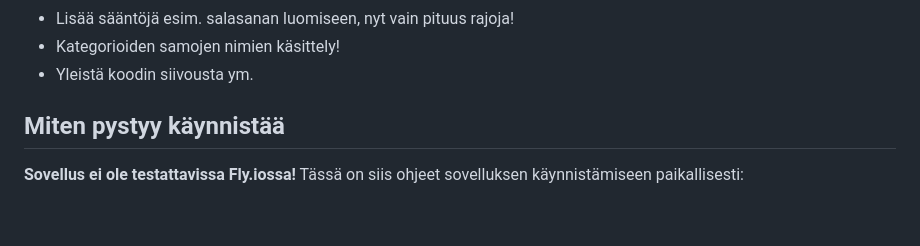
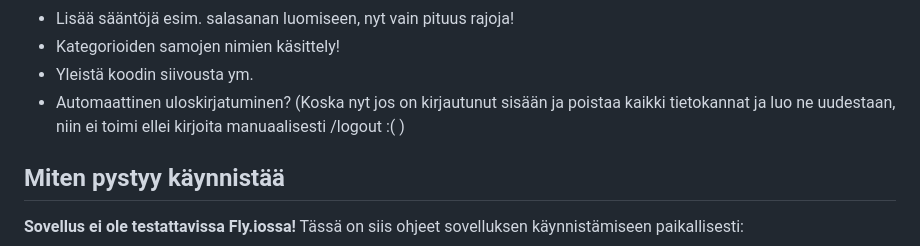
Before and after one commit to Eoyie/Budjetointisovellus, a Markdown page: README.md, the part around the change. Rendered like a GitHub page; blank space fills up the shorter version.

```diff
--- a/README.md
+++ b/README.md
@@ -18,6 +18,7 @@ Sovelluksessa pitäisi toimia:
  - Lisää sääntöjä esim. salasanan luomiseen, nyt vain pituus rajoja!
  - Kategorioiden samojen nimien käsittely!
  - Yleistä koodin siivousta ym.
+ - Automaattinen uloskirjatuminen? (Koska nyt jos on kirjautunut sisään ja poistaa kaikki tietokannat ja luo ne uudestaan, niin ei toimi ellei kirjoita manuaalisesti /logout :(  )
 
 ## Miten pystyy käynnistää
 **Sovellus ei ole testattavissa Fly.iossa!**
```
